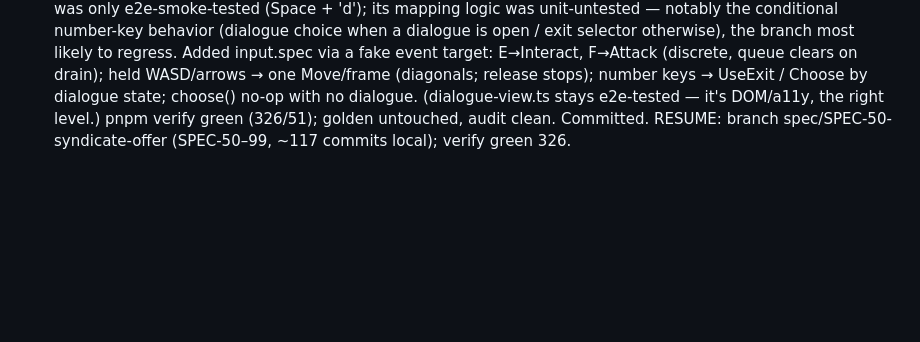
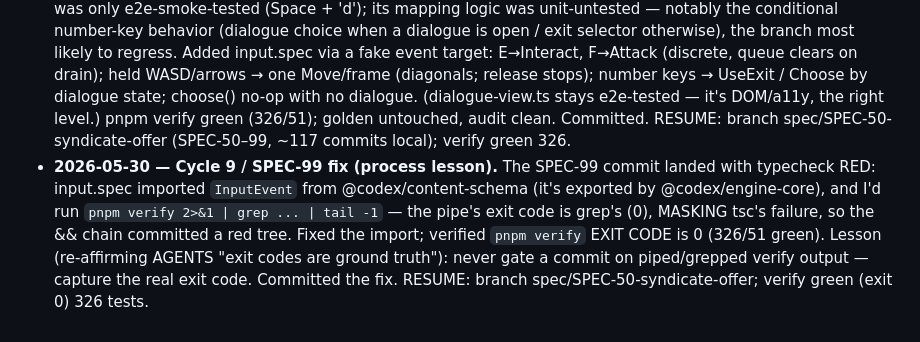
Before and after one commit to michaelcrosato/living-codex, a Markdown page: plan/JOURNAL.md, the part around the change. GitHub-like rendering; blank space fills up the shorter version.

Commit message:
docs(plan): record the SPEC-99 masked-exit-code lesson
Co-Authored-By: Claude Opus 4.8 (1M context) <noreply@anthropic.com>

```diff
--- a/plan/JOURNAL.md
+++ b/plan/JOURNAL.md
@@ -176,3 +176,4 @@ Supersedes the earlier anchor. **State:** branch `spec/SPEC-50-syndicate-offer`,
 - **2026-05-30 — Cycle 9 / SPEC-97 [x].** Extended SPEC-96 to the pipeline's storylet-generation path (runWithStorylets, SPEC-26): the candidate with its generated storylet now also passes the full gate (loadPacks + staticPlayabilityCheck + auditCanon) — verifying the generated STORYLET is satisfiable + the pack playable + canon-consistent. Both pipeline generation paths (quest + storylet) are now tested to emit gate-passing content. Test-only. pnpm verify green (318/49); golden untouched, audit clean. Committed. RESUME: branch spec/SPEC-50-syndicate-offer (SPEC-50–97, ~113 commits local); verify green 318.
 - **2026-05-30 — Cycle 9 / SPEC-98 [x].** Closed a coverage gap on the generation→disk path: bake.ts's finalizeProvenance (stamps human-curation provenance — curatedBy/approvedAt — and re-validates the candidate against the treaty before it's written to content/generated/) was UNTESTED. bake.test +3: stamps the fields while preserving the generated content + origin provenance (authoredBy/models/promptHash); a non-ISO approvedAt is REJECTED (can't bake an invalid pack — re-validation works); the input candidate isn't mutated. pnpm verify green (321/50); golden untouched, audit clean. Committed. RESUME: branch spec/SPEC-50-syndicate-offer (SPEC-50–98, ~115 commits local); verify green 321.
 - **2026-05-30 — Cycle 9 / SPEC-99 [x].** Coverage: InputController (keyboard→InputEvent, the app input layer) was only e2e-smoke-tested (Space + 'd'); its mapping logic was unit-untested — notably the conditional number-key behavior (dialogue choice when a dialogue is open / exit selector otherwise), the branch most likely to regress. Added input.spec via a fake event target: E→Interact, F→Attack (discrete, queue clears on drain); held WASD/arrows → one Move/frame (diagonals; release stops); number keys → UseExit / Choose by dialogue state; choose() no-op with no dialogue. (dialogue-view.ts stays e2e-tested — it's DOM/a11y, the right level.) pnpm verify green (326/51); golden untouched, audit clean. Committed. RESUME: branch spec/SPEC-50-syndicate-offer (SPEC-50–99, ~117 commits local); verify green 326.
+- **2026-05-30 — Cycle 9 / SPEC-99 fix (process lesson).** The SPEC-99 commit landed with typecheck RED: input.spec imported `InputEvent` from @codex/content-schema (it's exported by @codex/engine-core), and I'd run `pnpm verify 2>&1 | grep ... | tail -1` — the pipe's exit code is grep's (0), MASKING tsc's failure, so the && chain committed a red tree. Fixed the import; verified `pnpm verify` EXIT CODE is 0 (326/51 green). Lesson (re-affirming AGENTS "exit codes are ground truth"): never gate a commit on piped/grepped verify output — capture the real exit code. Committed the fix. RESUME: branch spec/SPEC-50-syndicate-offer; verify green (exit 0) 326 tests.
```
